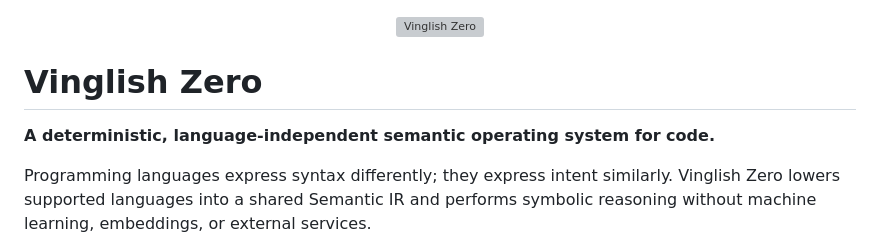
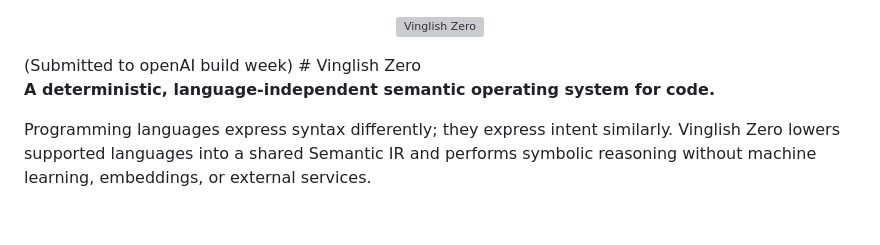
Before and after one commit to Shiviatrix/VinglishZero, a Markdown page: README.md, the part around the change. Drawn GitHub-style; blank space fills up the shorter version; grey boxes are pictures that could not be loaded.

```diff
--- a/README.md
+++ b/README.md
@@ -1,7 +1,7 @@
 <p align="center">
   <img src="vinglish-zero.svg" alt="Vinglish Zero" width="240">
 </p>
-
+(Submitted to openAI build week)
 # Vinglish Zero
 
 **A deterministic, language-independent semantic operating system for code.**
```
